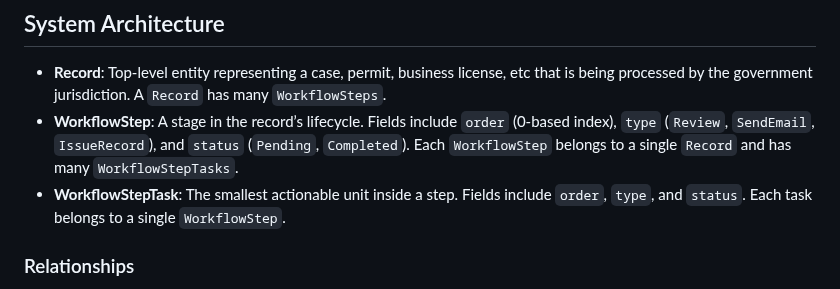
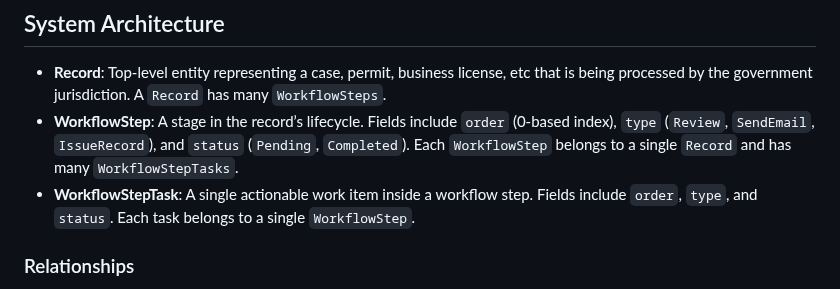
Before and after one commit to GovWell/simple-govwell, a Markdown page: README.md, the part around the change. GitHub-like rendering.

```diff
--- a/README.md
+++ b/README.md
@@ -32,7 +32,7 @@ yarn rw dev
 
 - **Record**: Top‑level entity representing a case, permit, business license, etc that is being processed by the government jurisdiction. A `Record` has many `WorkflowSteps`.
 - **WorkflowStep**: A stage in the record’s lifecycle. Fields include `order` (0‑based index), `type` (`Review`, `SendEmail`, `IssueRecord`), and `status` (`Pending`, `Completed`). Each `WorkflowStep` belongs to a single `Record` and has many `WorkflowStepTasks`.
-- **WorkflowStepTask**: The smallest actionable unit inside a step. Fields include `order`, `type`, and `status`. Each task belongs to a single `WorkflowStep`.
+- **WorkflowStepTask**: A single actionable work item inside a workflow step. Fields include `order`, `type`, and `status`. Each task belongs to a single `WorkflowStep`.
 
 ### Relationships
   - One `Record` → many `WorkflowSteps` (`recordId` foreign key on `WorkflowStep`).
```
